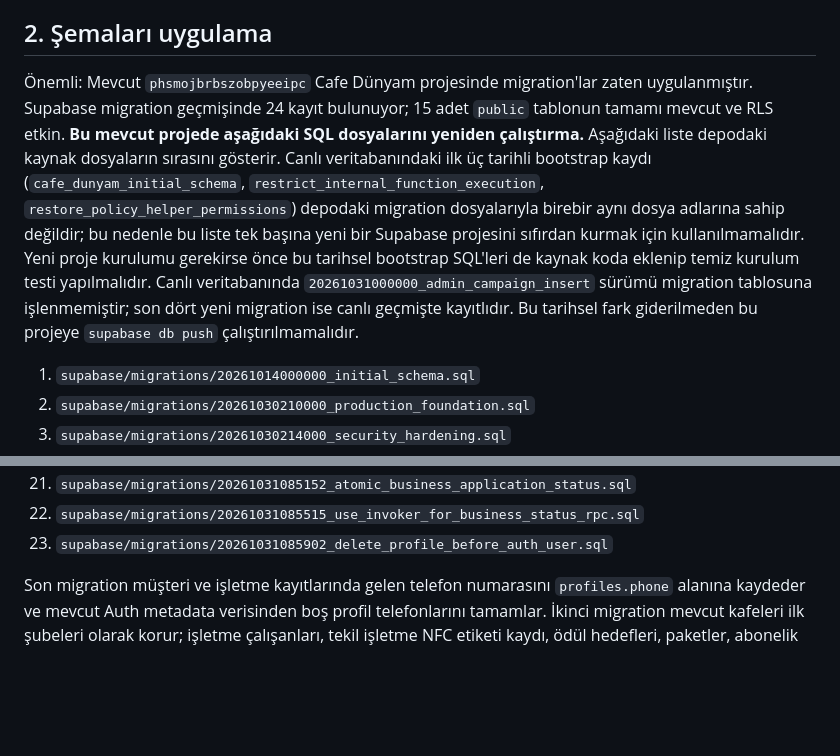
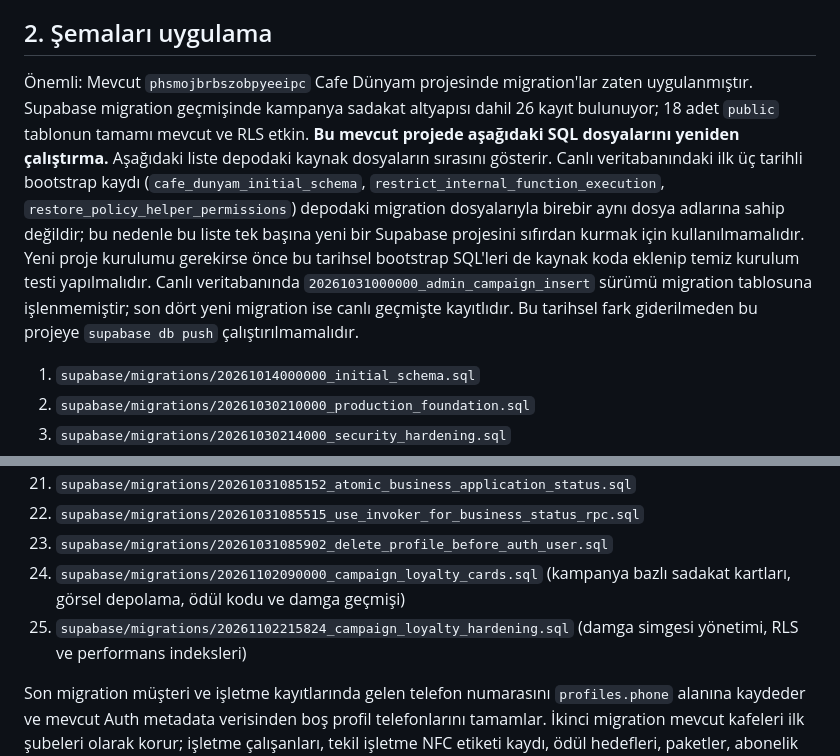
Before and after one commit to Gazinizx/Cafe, a Markdown page: SUPABASE_SETUP.md, 2 parts joined by grey strips. Rendered like a GitHub page; blank space fills up the shorter version.

Commit message:
Document deployed campaign loyalty migrations

```diff
--- a/SUPABASE_SETUP.md
+++ b/SUPABASE_SETUP.md
@@ -11,7 +11,7 @@ Not: Bu proje `eu-west-3` (Paris) bölgesindedir. Supabase'in yayımladığı g
 
 ## 2. Şemaları uygulama
 
-Önemli: Mevcut `phsmojbrbszobpyeeipc` Cafe Dünyam projesinde migration'lar zaten uygulanmıştır. Supabase migration geçmişinde 24 kayıt bulunuyor; 15 adet `public` tablonun tamamı mevcut ve RLS etkin. **Bu mevcut projede aşağıdaki SQL dosyalarını yeniden çalıştırma.** Aşağıdaki liste depodaki kaynak dosyaların sırasını gösterir. Canlı veritabanındaki ilk üç tarihli bootstrap kaydı (`cafe_dunyam_initial_schema`, `restrict_internal_function_execution`, `restore_policy_helper_permissions`) depodaki migration dosyalarıyla birebir aynı dosya adlarına sahip değildir; bu nedenle bu liste tek başına yeni bir Supabase projesini sıfırdan kurmak için kullanılmamalıdır. Yeni proje kurulumu gerekirse önce bu tarihsel bootstrap SQL'leri de kaynak koda eklenip temiz kurulum testi yapılmalıdır. Canlı veritabanında `20261031000000_admin_campaign_insert` sürümü migration tablosuna işlenmemiştir; son dört yeni migration ise canlı geçmişte kayıtlıdır. Bu tarihsel fark giderilmeden bu projeye `supabase db push` çalıştırılmamalıdır.
+Önemli: Mevcut `phsmojbrbszobpyeeipc` Cafe Dünyam projesinde migration'lar zaten uygulanmıştır. Supabase migration geçmişinde kampanya sadakat altyapısı dahil 26 kayıt bulunuyor; 18 adet `public` tablonun tamamı mevcut ve RLS etkin. **Bu mevcut projede aşağıdaki SQL dosyalarını yeniden çalıştırma.** Aşağıdaki liste depodaki kaynak dosyaların sırasını gösterir. Canlı veritabanındaki ilk üç tarihli bootstrap kaydı (`cafe_dunyam_initial_schema`, `restrict_internal_function_execution`, `restore_policy_helper_permissions`) depodaki migration dosyalarıyla birebir aynı dosya adlarına sahip değildir; bu nedenle bu liste tek başına yeni bir Supabase projesini sıfırdan kurmak için kullanılmamalıdır. Yeni proje kurulumu gerekirse önce bu tarihsel bootstrap SQL'leri de kaynak koda eklenip temiz kurulum testi yapılmalıdır. Canlı veritabanında `20261031000000_admin_campaign_insert` sürümü migration tablosuna işlenmemiştir; son dört yeni migration ise canlı geçmişte kayıtlıdır. Bu tarihsel fark giderilmeden bu projeye `supabase db push` çalıştırılmamalıdır.
 1. `supabase/migrations/20261014000000_initial_schema.sql`
 2. `supabase/migrations/20261030210000_production_foundation.sql`
 3. `supabase/migrations/20261030214000_security_hardening.sql`
@@ -35,6 +35,8 @@ Not: Bu proje `eu-west-3` (Paris) bölgesindedir. Supabase'in yayımladığı g
 21. `supabase/migrations/20261031085152_atomic_business_application_status.sql`
 22. `supabase/migrations/20261031085515_use_invoker_for_business_status_rpc.sql`
 23. `supabase/migrations/20261031085902_delete_profile_before_auth_user.sql`
+24. `supabase/migrations/20261102090000_campaign_loyalty_cards.sql` (kampanya bazlı sadakat kartları, görsel depolama, ödül kodu ve damga geçmişi)
+25. `supabase/migrations/20261102215824_campaign_loyalty_hardening.sql` (damga simgesi yönetimi, RLS ve performans indeksleri)
 
 Son migration müşteri ve işletme kayıtlarında gelen telefon numarasını `profiles.phone` alanına kaydeder ve mevcut Auth metadata verisinden boş profil telefonlarını tamamlar. İkinci migration mevcut kafeleri ilk şubeleri olarak korur; işletme çalışanları, tekil işletme NFC etiketi kaydı, ödül hedefleri, paketler, abonelik kayıtları ve nakit/havale tahsilat kayıtlarını ekler. Üçüncü ve dördüncü migration'lar RLS yetkilerini daraltır, şube/çalışan erişimini düzeltir ve indeksleri ekler. Sonraki migration'lar NFC sayaç tekrar korumasını, ödül teslimini, özel erişim yardımcısını, nakit/havale abonelik tahsilatını ve paket şube/çalışan limitlerini ekler. NTAG doğrulaması yapan `verify-nfc-stamp` Edge Function dağıtıldı ve JWT zorunlu. Gerçek etiketle test etmeden damga üretimini canlıya açma.
 
```
